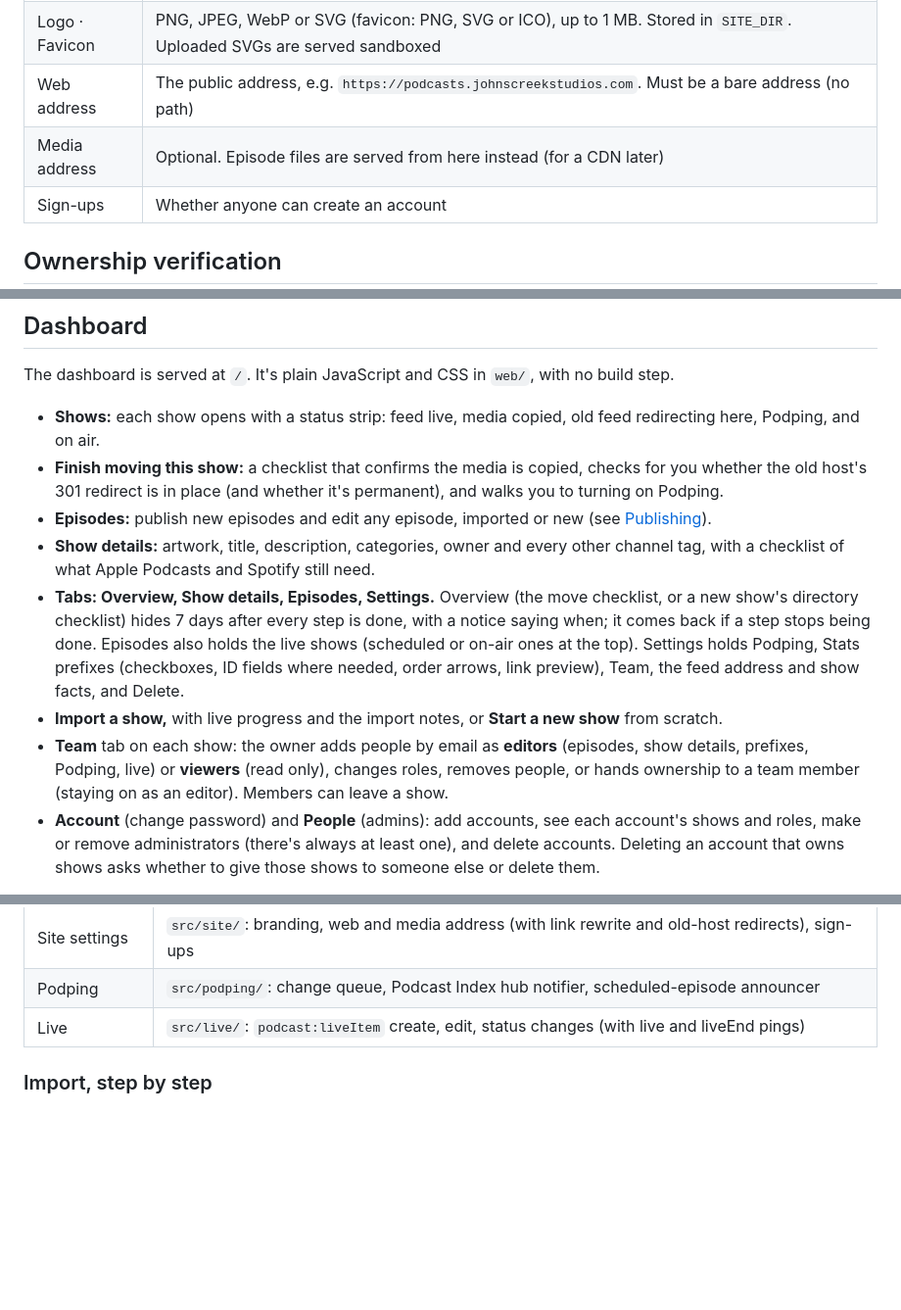
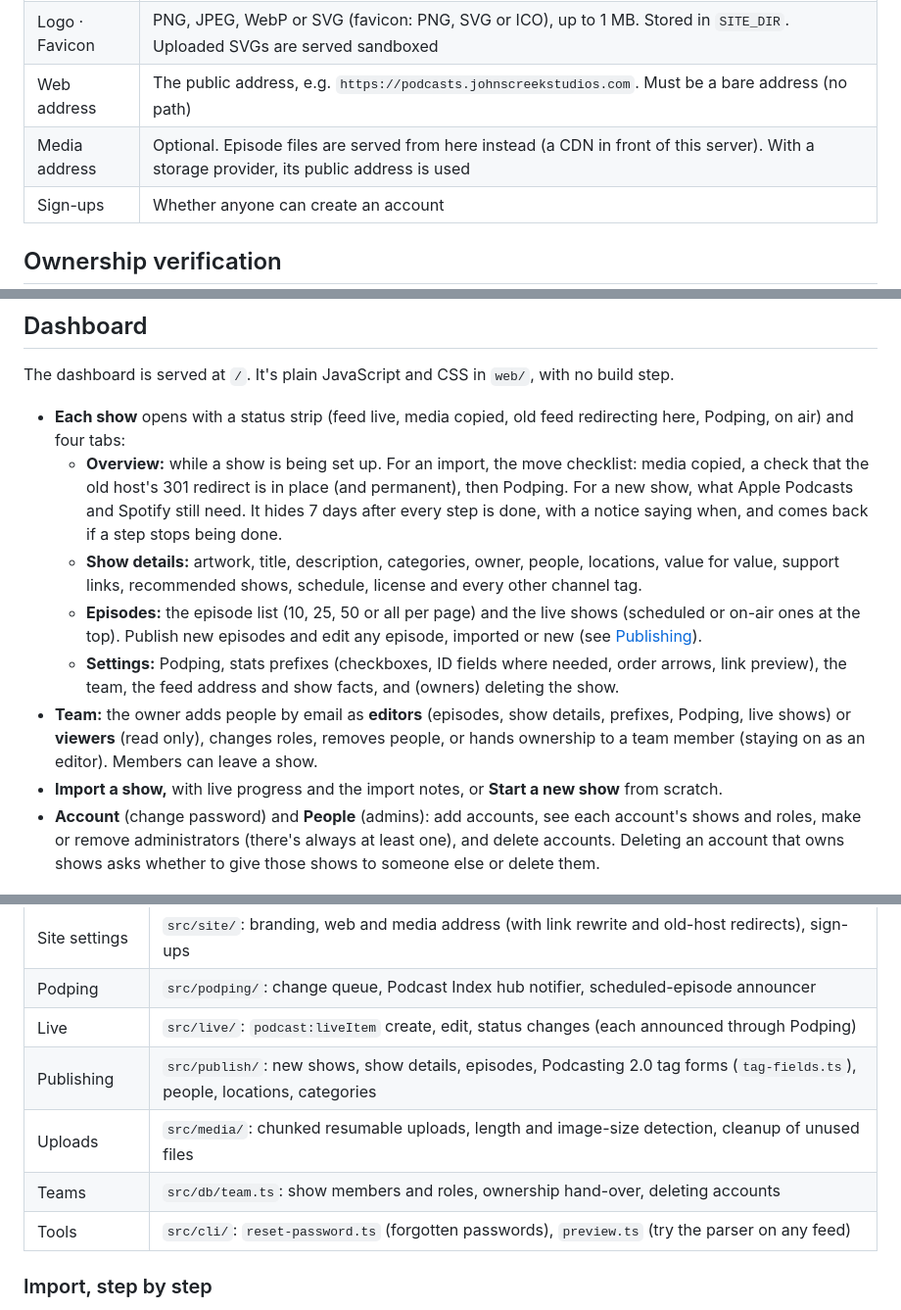
Before and after one commit to rgblack316/PodSovereign, a Markdown page: server/README.md, 3 parts joined by grey strips. Shown at 98% size. Drawn GitHub-style; blank space fills up the shorter version.

```diff
--- a/server/README.md
+++ b/server/README.md
@@ -33,7 +33,7 @@ Admins can change these from the dashboard. Saved values override the environmen
 | Site name | Shown on the sign-in page, in the sidebar and in browser tabs (default "FeedHost") |
 | Logo · Favicon | PNG, JPEG, WebP or SVG (favicon: PNG, SVG or ICO), up to 1 MB. Stored in `SITE_DIR`. Uploaded SVGs are served sandboxed |
 | Web address | The public address, e.g. `https://podcasts.johnscreekstudios.com`. Must be a bare address (no path) |
-| Media address | Optional. Episode files are served from here instead (for a CDN later) |
+| Media address | Optional. Episode files are served from here instead (a CDN in front of this server). With a storage provider, its public address is used |
 | Sign-ups | Whether anyone can create an account |
 
 ## Ownership verification
@@ -86,13 +86,13 @@ Files are laid out by their URL path everywhere: `<show>/media/<type>/<file>`, o
 
 The dashboard is served at `/`. It's plain JavaScript and CSS in `web/`, with no build step.
 
-- **Shows:** each show opens with a status strip: feed live, media copied, old feed redirecting here, Podping, and on air.
-- **Finish moving this show:** a checklist that confirms the media is copied, checks for you whether the old host's 301 redirect is in place (and whether it's permanent), and walks you to turning on Podping.
-- **Episodes:** publish new episodes and edit any episode, imported or new (see [Publishing](#publishing)).
-- **Show details:** artwork, title, description, categories, owner and every other channel tag, with a checklist of what Apple Podcasts and Spotify still need.
-- **Tabs: Overview, Show details, Episodes, Settings.** Overview (the move checklist, or a new show's directory checklist) hides 7 days after every step is done, with a notice saying when; it comes back if a step stops being done. Episodes also holds the live shows (scheduled or on-air ones at the top). Settings holds Podping, Stats prefixes (checkboxes, ID fields where needed, order arrows, link preview), Team, the feed address and show facts, and Delete.
+- **Each show** opens with a status strip (feed live, media copied, old feed redirecting here, Podping, on air) and four tabs:
+  - **Overview:** while a show is being set up. For an import, the move checklist: media copied, a check that the old host's 301 redirect is in place (and permanent), then Podping. For a new show, what Apple Podcasts and Spotify still need. It hides 7 days after every step is done, with a notice saying when, and comes back if a step stops being done.
+  - **Show details:** artwork, title, description, categories, owner, people, locations, value for value, support links, recommended shows, schedule, license and every other channel tag.
+  - **Episodes:** the episode list (10, 25, 50 or all per page) and the live shows (scheduled or on-air ones at the top). Publish new episodes and edit any episode, imported or new (see [Publishing](#publishing)).
+  - **Settings:** Podping, stats prefixes (checkboxes, ID fields where needed, order arrows, link preview), the team, the feed address and show facts, and (owners) deleting the show.
+- **Team:** the owner adds people by email as **editors** (episodes, show details, prefixes, Podping, live shows) or **viewers** (read only), changes roles, removes people, or hands ownership to a team member (staying on as an editor). Members can leave a show.
 - **Import a show,** with live progress and the import notes, or **Start a new show** from scratch.
-- **Team** tab on each show: the owner adds people by email as **editors** (episodes, show details, prefixes, Podping, live) or **viewers** (read only), changes roles, removes people, or hands ownership to a team member (staying on as an editor). Members can leave a show.
 - **Account** (change password) and **People** (admins): add accounts, see each account's shows and roles, make or remove administrators (there's always at least one), and delete accounts. Deleting an account that owns shows asks whether to give those shows to someone else or delete them.
 
 Security: the pages are served with a strict Content Security Policy (scripts only from this server), all feed content is shown as plain text, and every change goes through the same API checks as before.
@@ -308,7 +308,11 @@ The import and API tests need a local PostgreSQL that allows trust auth for the
 | Media storage | `src/storage/`: local disk, S3-compatible (SigV4) and Bunny clients, connection test, background moves |
 | Site settings | `src/site/`: branding, web and media address (with link rewrite and old-host redirects), sign-ups |
 | Podping | `src/podping/`: change queue, Podcast Index hub notifier, scheduled-episode announcer |
-| Live | `src/live/`: `podcast:liveItem` create, edit, status changes (with live and liveEnd pings) |
+| Live | `src/live/`: `podcast:liveItem` create, edit, status changes (each announced through Podping) |
+| Publishing | `src/publish/`: new shows, show details, episodes, Podcasting 2.0 tag forms (`tag-fields.ts`), people, locations, categories |
+| Uploads | `src/media/`: chunked resumable uploads, length and image-size detection, cleanup of unused files |
+| Teams | `src/db/team.ts`: show members and roles, ownership hand-over, deleting accounts |
+| Tools | `src/cli/`: `reset-password.ts` (forgotten passwords), `preview.ts` (try the parser on any feed) |
 
 ### Import, step by step
 1. Fetch the feed. Redirects are followed, and private and internal addresses are blocked, even through DNS tricks.
```
Also changed, not shown: other parts of server/README.md (+1 -1 lines), README.md (+35 -20 lines).
